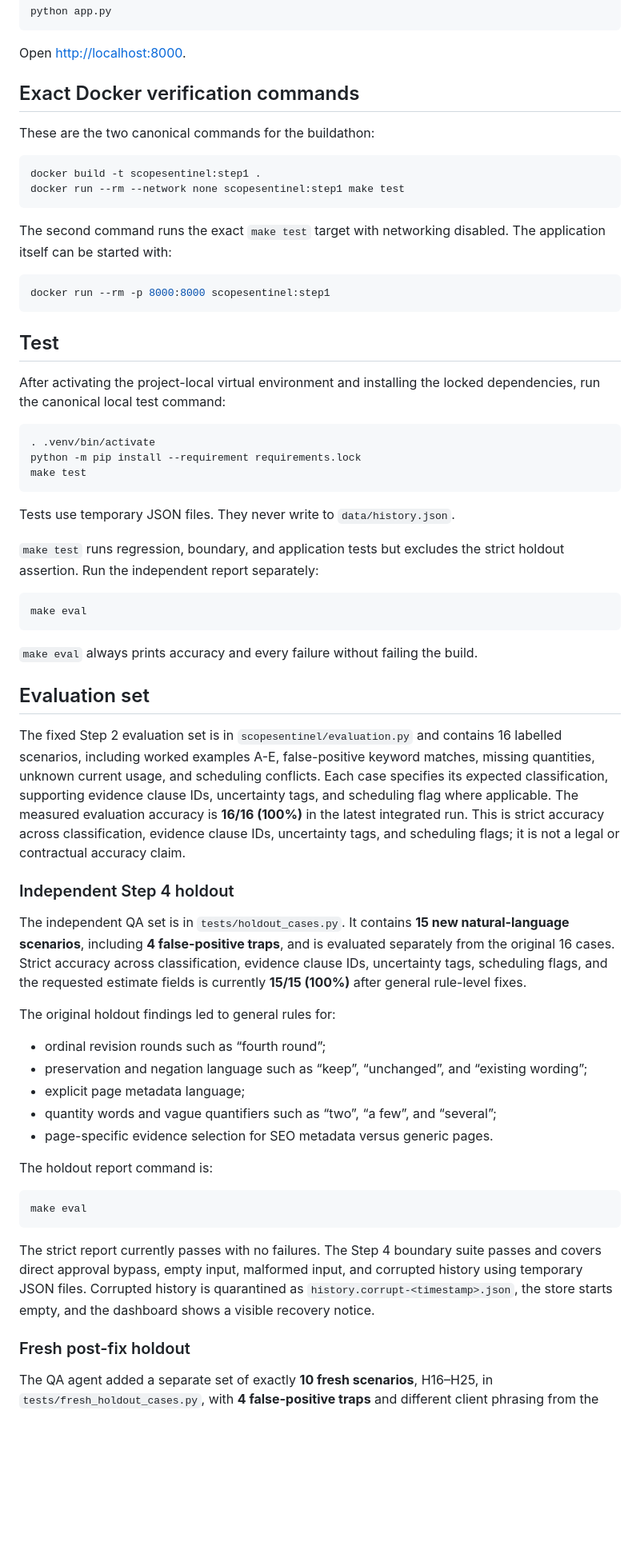
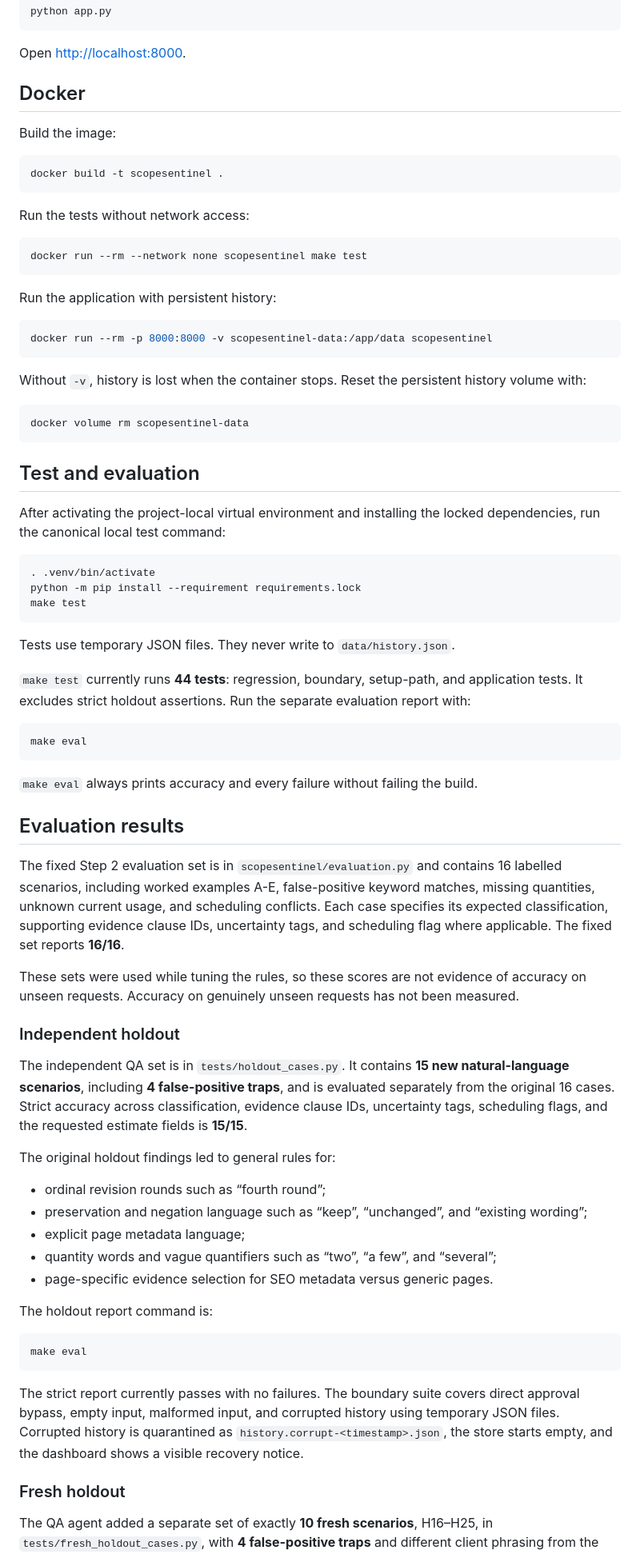
Before and after one commit to Kunal-sr-77/scopesentinel, a Markdown page: README.md, the part around one of its changes. Shown at 80% size. Rendered like a GitHub page; blank space fills up the shorter version.

Commit message:
docs: finalize reproducibility and evaluation notes

````diff
--- a/README.md
+++ b/README.md
@@ -79,23 +79,34 @@ python app.py
 
 Open <http://localhost:8000>.
 
-## Exact Docker verification commands
+## Docker
 
-These are the two canonical commands for the buildathon:
+Build the image:
 
 ```bash
-docker build -t scopesentinel:step1 .
-docker run --rm --network none scopesentinel:step1 make test
+docker build -t scopesentinel .
 ```
 
-The second command runs the exact `make test` target with networking disabled.
-The application itself can be started with:
+Run the tests without network access:
 
 ```bash
-docker run --rm -p 8000:8000 scopesentinel:step1
+docker run --rm --network none scopesentinel make test
 ```
 
-## Test
+Run the application with persistent history:
+
+```bash
+docker run --rm -p 8000:8000 -v scopesentinel-data:/app/data scopesentinel
+```
+
+Without `-v`, history is lost when the container stops. Reset the persistent
+history volume with:
+
+```bash
+docker volume rm scopesentinel-data
+```
+
+## Test and evaluation
 
 After activating the project-local virtual environment and installing the
 locked dependencies, run the canonical local test command:
@@ -108,8 +119,9 @@ make test
 
 Tests use temporary JSON files. They never write to `data/history.json`.
 
-`make test` runs regression, boundary, and application tests but excludes the
-strict holdout assertion. Run the independent report separately:
+`make test` currently runs **44 tests**: regression, boundary, setup-path, and
+application tests. It excludes strict holdout assertions. Run the separate
+evaluation report with:
 
 ```bash
 make eval
@@ -117,25 +129,26 @@ make eval
 
 `make eval` always prints accuracy and every failure without failing the build.
 
-## Evaluation set
+## Evaluation results
 
 The fixed Step 2 evaluation set is in `scopesentinel/evaluation.py` and contains
 16 labelled scenarios, including worked examples A-E, false-positive keyword
 matches, missing quantities, unknown current usage, and scheduling conflicts.
 Each case specifies its expected classification, supporting evidence clause
-IDs, uncertainty tags, and scheduling flag where applicable. The measured
-evaluation accuracy is **16/16 (100%)** in the latest integrated run. This is
-strict accuracy across classification, evidence clause IDs, uncertainty tags,
-and scheduling flags; it is not a legal or contractual accuracy claim.
+IDs, uncertainty tags, and scheduling flag where applicable. The fixed set
+reports **16/16**.
 
-### Independent Step 4 holdout
+These sets were used while tuning the rules, so these scores are not evidence
+of accuracy on unseen requests. Accuracy on genuinely unseen requests has not
+been measured.
+
+### Independent holdout
 
 The independent QA set is in `tests/holdout_cases.py`. It contains **15 new
 natural-language scenarios**, including **4 false-positive traps**, and is
 evaluated separately from the original 16 cases. Strict accuracy across
 classification, evidence clause IDs, uncertainty tags, scheduling flags, and
-the requested estimate fields is currently **15/15 (100%)** after general
-rule-level fixes.
+the requested estimate fields is **15/15**.
 
 The original holdout findings led to general rules for:
 
@@ -152,14 +165,13 @@ The holdout report command is:
 make eval
 ```
 
-The strict report currently passes with no failures. The Step 4 boundary suite
-passes and covers direct approval
-bypass, empty input, malformed input, and corrupted history using temporary
-JSON files. Corrupted history is quarantined as
+The strict report currently passes with no failures. The boundary suite covers
+direct approval bypass, empty input, malformed input, and corrupted history
+using temporary JSON files. Corrupted history is quarantined as
 `history.corrupt-<timestamp>.json`, the store starts empty, and the dashboard
 shows a visible recovery notice.
 
-### Fresh post-fix holdout
+### Fresh holdout
 
 The QA agent added a separate set of exactly **10 fresh scenarios**, H16–H25,
 in `tests/fresh_holdout_cases.py`, with **4 false-positive traps** and different
````
Also changed, not shown: other parts of README.md (+35 -20 lines).
